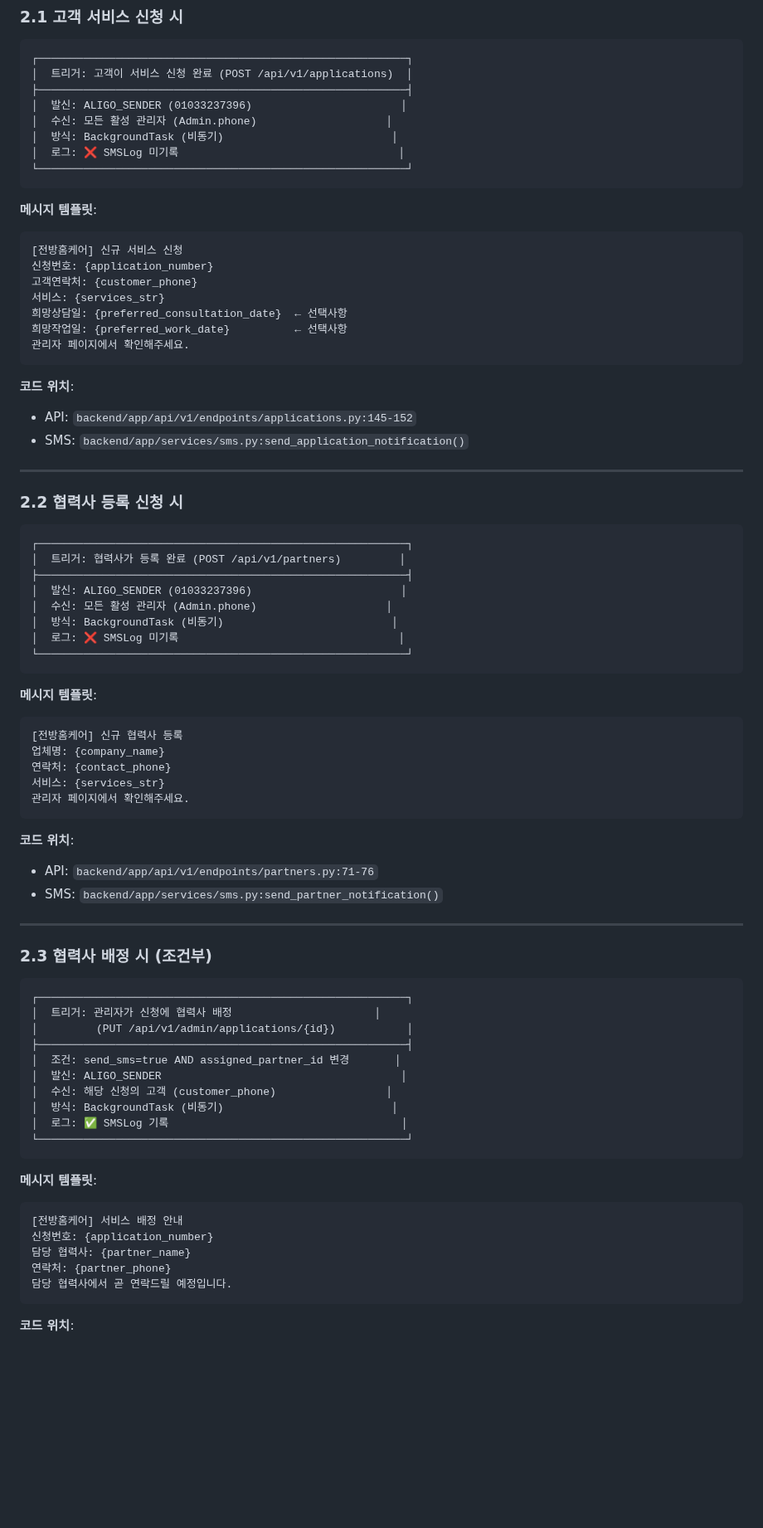
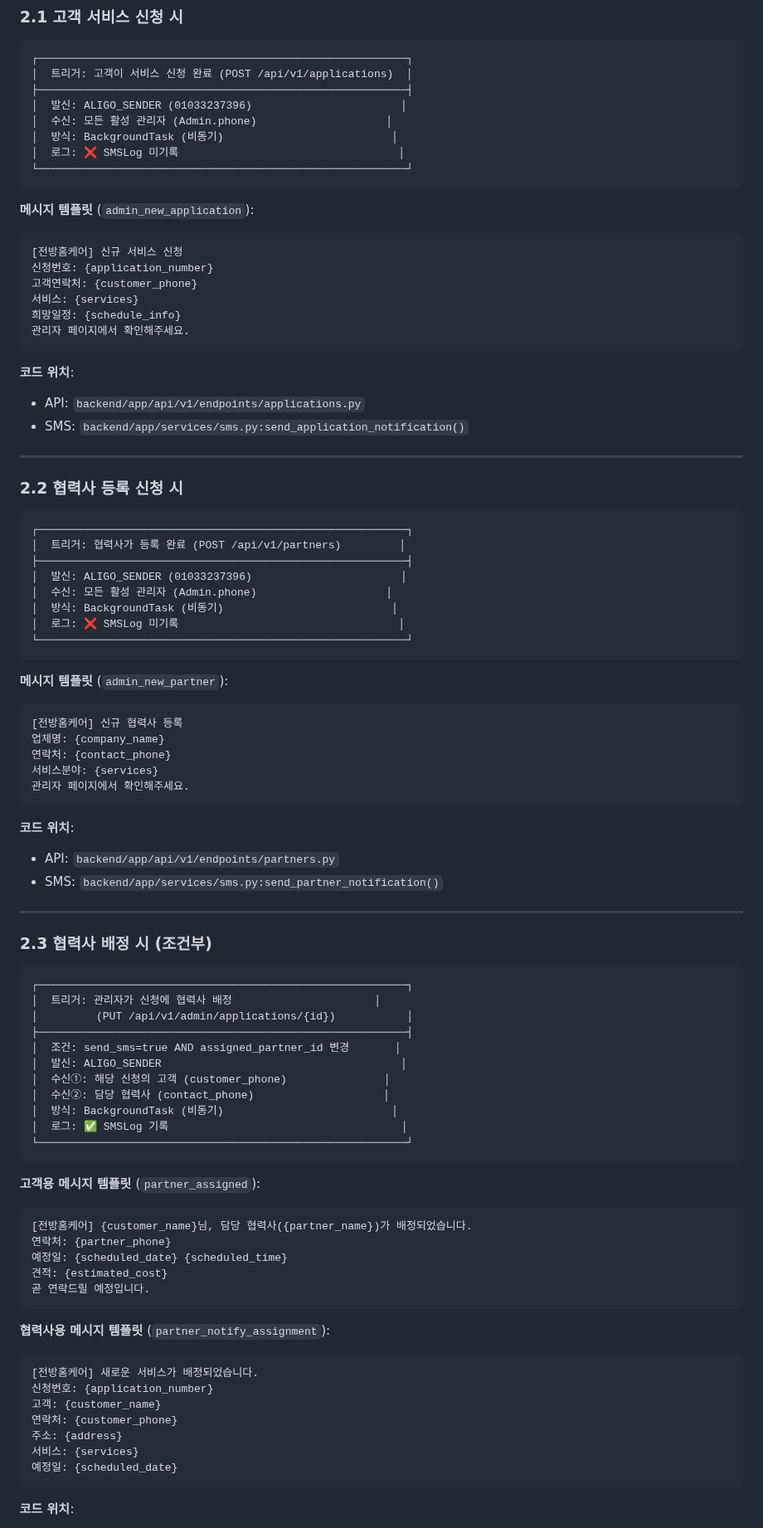
Before and after one commit to IT7KR/jeonbang_homecare, a Markdown page: docs/SMS_POLICY.md, the part around one of its changes. Shown at 83% size. Rendered like a GitHub page; blank space fills up the shorter version.

````diff
--- a/docs/SMS_POLICY.md
+++ b/docs/SMS_POLICY.md
@@ -58,19 +62,18 @@
 └─────────────────────────────────────────────────────────┘
 ```
 
-**메시지 템플릿**:
+**메시지 템플릿** (`admin_new_application`):
 ```
 [전방홈케어] 신규 서비스 신청
 신청번호: {application_number}
 고객연락처: {customer_phone}
-서비스: {services_str}
-희망상담일: {preferred_consultation_date}  ← 선택사항
-희망작업일: {preferred_work_date}          ← 선택사항
+서비스: {services}
+희망일정: {schedule_info}
 관리자 페이지에서 확인해주세요.
 ```
 
 **코드 위치**:
-- API: `backend/app/api/v1/endpoints/applications.py:145-152`
+- API: `backend/app/api/v1/endpoints/applications.py`
 - SMS: `backend/app/services/sms.py:send_application_notification()`
 
 ---
@@ -88,17 +91,17 @@
 └─────────────────────────────────────────────────────────┘
 ```
 
-**메시지 템플릿**:
+**메시지 템플릿** (`admin_new_partner`):
 ```
 [전방홈케어] 신규 협력사 등록
 업체명: {company_name}
 연락처: {contact_phone}
-서비스: {services_str}
+서비스분야: {services}
 관리자 페이지에서 확인해주세요.
 ```
 
 **코드 위치**:
-- API: `backend/app/api/v1/endpoints/partners.py:71-76`
+- API: `backend/app/api/v1/endpoints/partners.py`
 - SMS: `backend/app/services/sms.py:send_partner_notification()`
 
 ---
@@ -112,19 +115,31 @@
 ├─────────────────────────────────────────────────────────┤
 │  조건: send_sms=true AND assigned_partner_id 변경       │
 │  발신: ALIGO_SENDER                                     │
-│  수신: 해당 신청의 고객 (customer_phone)                 │
+│  수신①: 해당 신청의 고객 (customer_phone)               │
+│  수신②: 담당 협력사 (contact_phone)                    │
 │  방식: BackgroundTask (비동기)                          │
 │  로그: ✅ SMSLog 기록                                    │
 └─────────────────────────────────────────────────────────┘
 ```
 
-**메시지 템플릿**:
+**고객용 메시지 템플릿** (`partner_assigned`):
 ```
-[전방홈케어] 서비스 배정 안내
+[전방홈케어] {customer_name}님, 담당 협력사({partner_name})가 배정되었습니다.
+연락처: {partner_phone}
+예정일: {scheduled_date} {scheduled_time}
+견적: {estimated_cost}
+곧 연락드릴 예정입니다.
+```
+
+**협력사용 메시지 템플릿** (`partner_notify_assignment`):
+```
+[전방홈케어] 새로운 서비스가 배정되었습니다.
 신청번호: {application_number}
-담당 협력사: {partner_name}
-연락처: {partner_phone}
-담당 협력사에서 곧 연락드릴 예정입니다.
+고객: {customer_name}
+연락처: {customer_phone}
+주소: {address}
+서비스: {services}
+예정일: {scheduled_date}
 ```
 
 **코드 위치**:
````
Also changed, not shown: other parts of docs/SMS_POLICY.md (+71 -28 lines).
